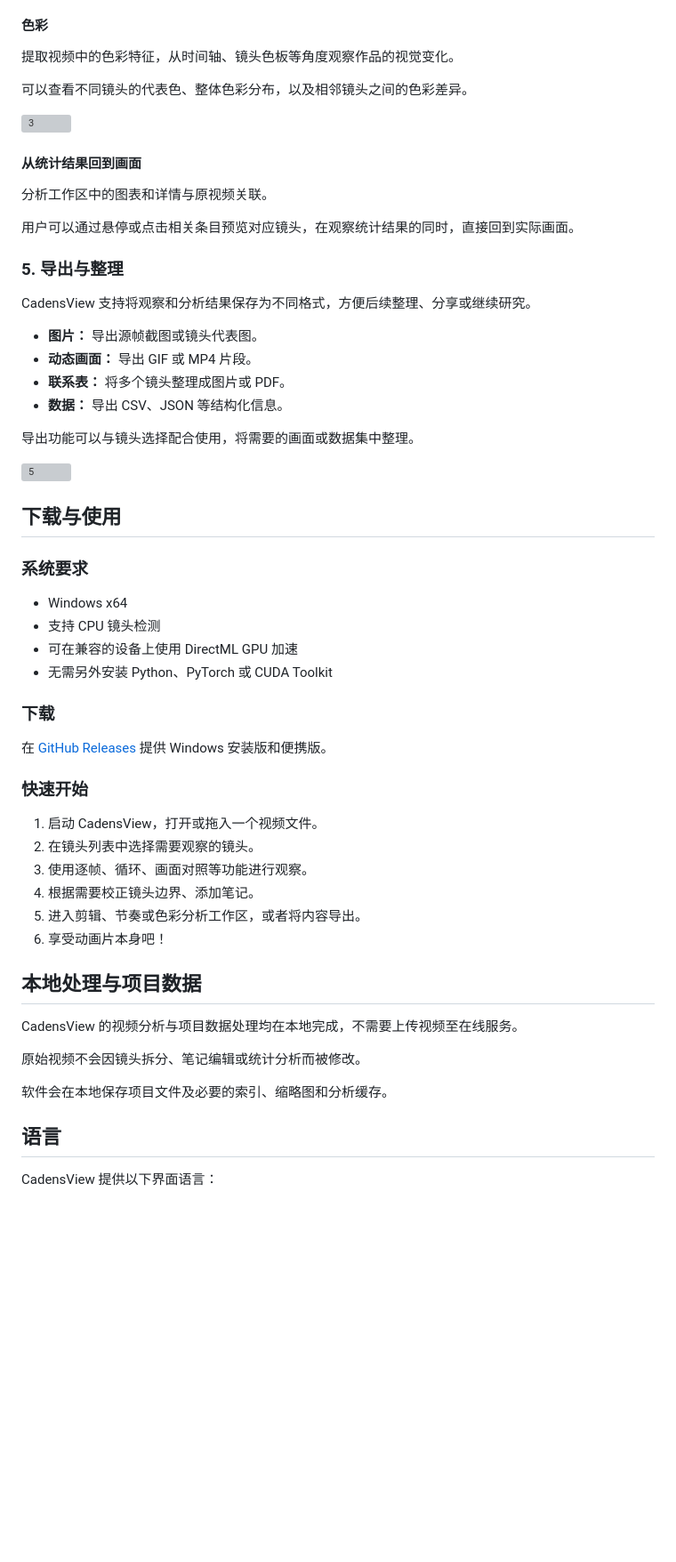
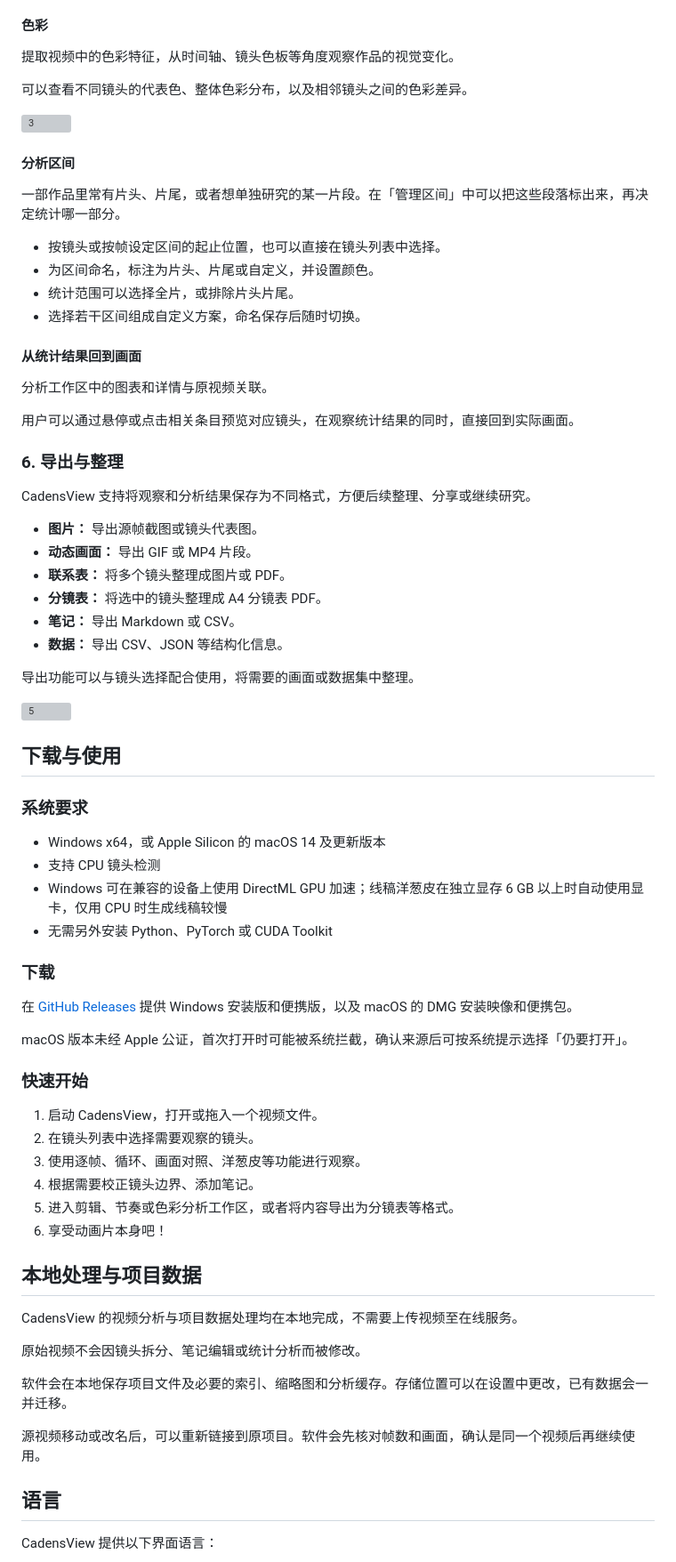
Before and after one commit to dddkkw/CadensView, a Markdown page: README.md, the part around one of its changes. Shown at 89% size. GitHub-like rendering; blank space fills up the shorter version; grey boxes are pictures that could not be loaded.

```diff
--- a/README.md
+++ b/README.md
@@ -79,45 +93,60 @@ CadensView 不会直接修改原始视频。镜头信息、人工校正和笔记
 
 ![3](images/3.png)
 
+#### 分析区间
+
+一部作品里常有片头、片尾，或者想单独研究的某一片段。在「管理区间」中可以把这些段落标出来，再决定统计哪一部分。
+
+- 按镜头或按帧设定区间的起止位置，也可以直接在镜头列表中选择。
+- 为区间命名，标注为片头、片尾或自定义，并设置颜色。
+- 统计范围可以选择全片，或排除片头片尾。
+- 选择若干区间组成自定义方案，命名保存后随时切换。
+
+
 #### 从统计结果回到画面
 
 分析工作区中的图表和详情与原视频关联。
 
 用户可以通过悬停或点击相关条目预览对应镜头，在观察统计结果的同时，直接回到实际画面。
 
-### 5. 导出与整理
+### 6. 导出与整理
 
 CadensView 支持将观察和分析结果保存为不同格式，方便后续整理、分享或继续研究。
 
 - **图片：** 导出源帧截图或镜头代表图。
 - **动态画面：** 导出 GIF 或 MP4 片段。
 - **联系表：** 将多个镜头整理成图片或 PDF。
+- **分镜表：** 将选中的镜头整理成 A4 分镜表 PDF。
+- **笔记：** 导出 Markdown 或 CSV。
 - **数据：** 导出 CSV、JSON 等结构化信息。
 
 导出功能可以与镜头选择配合使用，将需要的画面或数据集中整理。
 
 ![5](images/5.png)
 
+
 ## 下载与使用
 
 ### 系统要求
 
-- Windows x64
+- Windows x64，或 Apple Silicon 的 macOS 14 及更新版本
 - 支持 CPU 镜头检测
-- 可在兼容的设备上使用 DirectML GPU 加速
+- Windows 可在兼容的设备上使用 DirectML GPU 加速；线稿洋葱皮在独立显存 6 GB 以上时自动使用显卡，仅用 CPU 时生成线稿较慢
 - 无需另外安装 Python、PyTorch 或 CUDA Toolkit
 
 ### 下载
 
-在 [GitHub Releases](https://github.com/dddkkw/CadensView/releases) 提供 Windows 安装版和便携版。
+在 [GitHub Releases](https://github.com/dddkkw/CadensView/releases) 提供 Windows 安装版和便携版，以及 macOS 的 DMG 安装映像和便携包。
+
+macOS 版本未经 Apple 公证，首次打开时可能被系统拦截，确认来源后可按系统提示选择「仍要打开」。
 
 ### 快速开始
 
 1. 启动 CadensView，打开或拖入一个视频文件。
 2. 在镜头列表中选择需要观察的镜头。
-3. 使用逐帧、循环、画面对照等功能进行观察。
+3. 使用逐帧、循环、画面对照、洋葱皮等功能进行观察。
 4. 根据需要校正镜头边界、添加笔记。
-5. 进入剪辑、节奏或色彩分析工作区，或者将内容导出。
+5. 进入剪辑、节奏或色彩分析工作区，或者将内容导出为分镜表等格式。
 6. 享受动画片本身吧！
 
 ## 本地处理与项目数据
@@ -126,7 +155,9 @@ CadensView 的视频分析与项目数据处理均在本地完成，不需要上
 
 原始视频不会因镜头拆分、笔记编辑或统计分析而被修改。
 
-软件会在本地保存项目文件及必要的索引、缩略图和分析缓存。
+软件会在本地保存项目文件及必要的索引、缩略图和分析缓存。存储位置可以在设置中更改，已有数据会一并迁移。
+
+源视频移动或改名后，可以重新链接到原项目。软件会先核对帧数和画面，确认是同一个视频后再继续使用。
 
 ## 语言
 
```
Also changed, not shown: other parts of README.md (+22 -7 lines), images/7.png (added).
